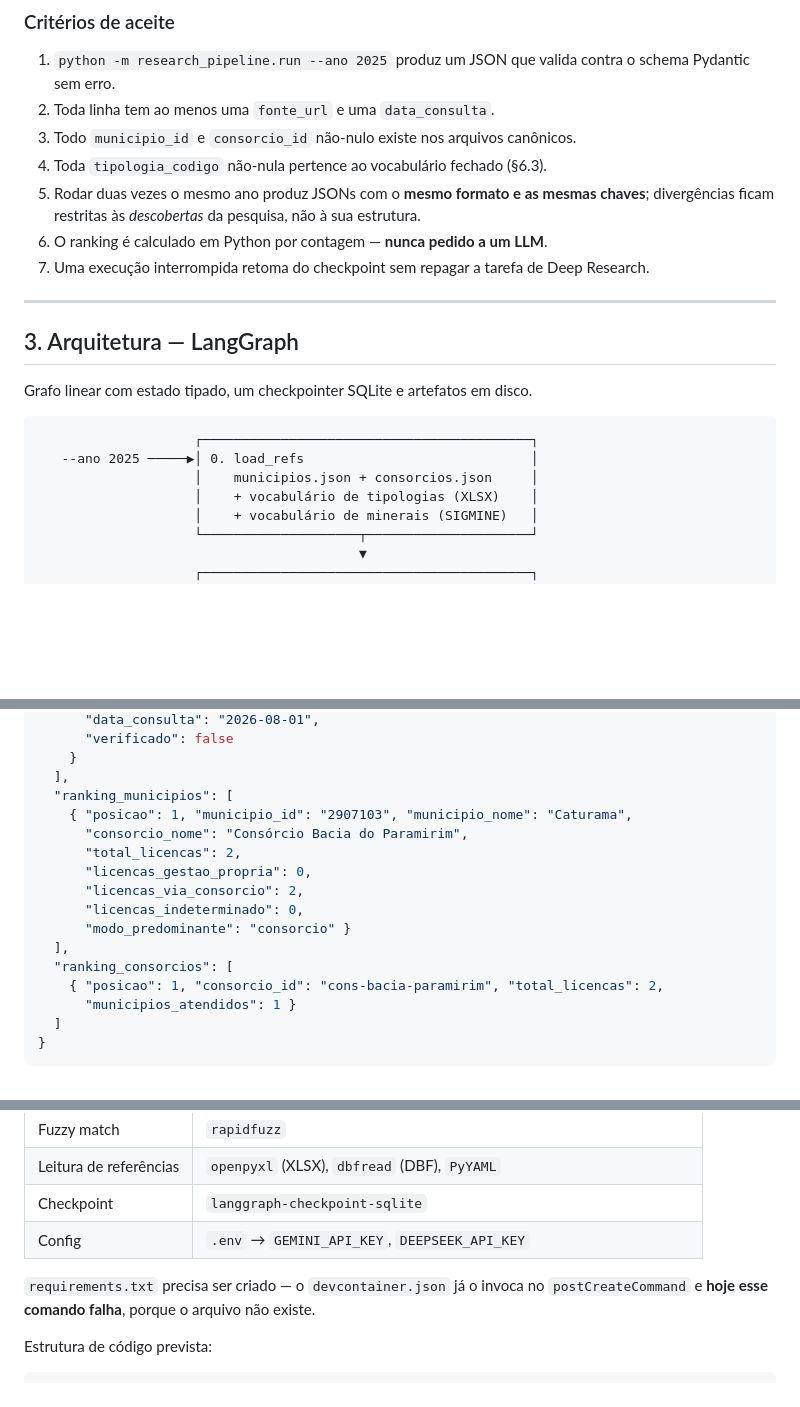
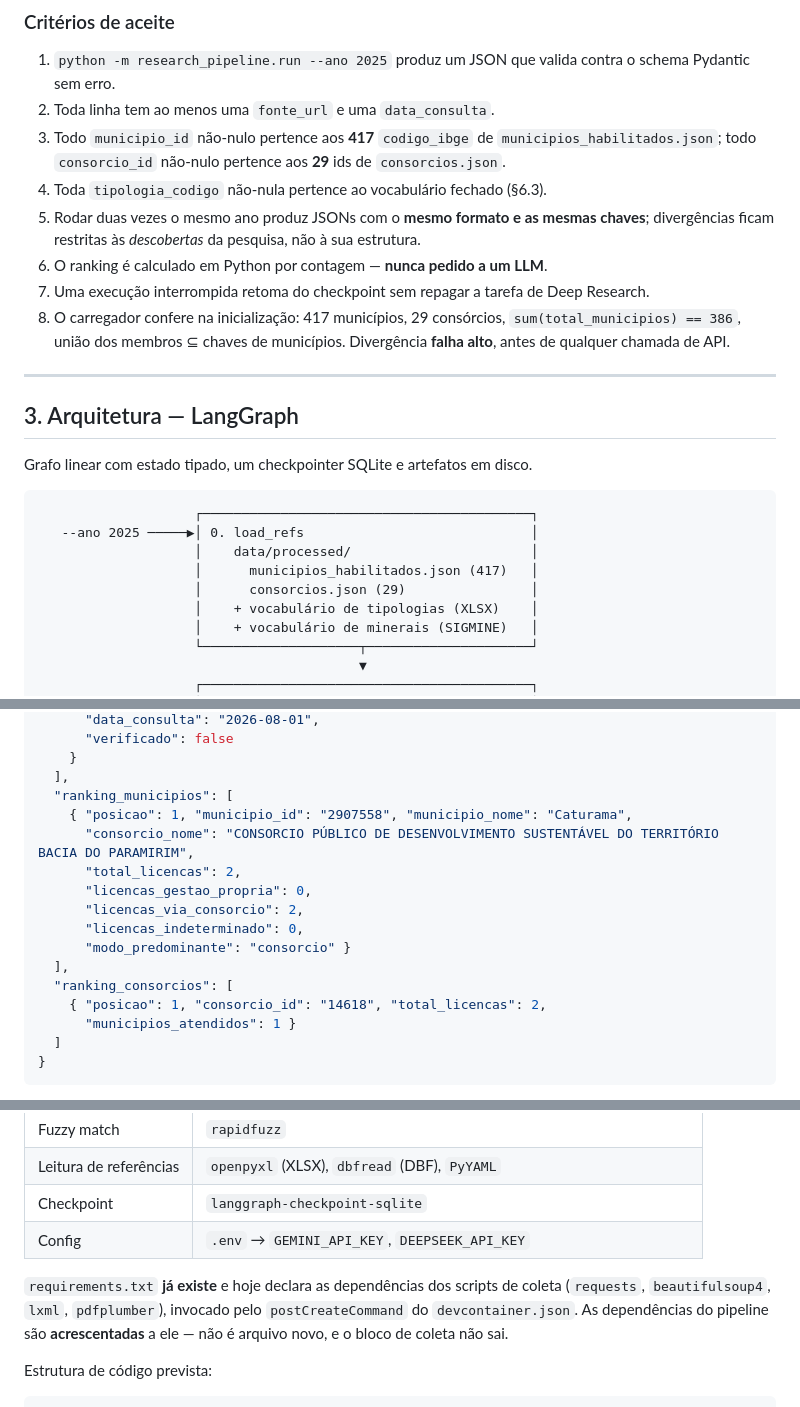
Before and after one commit to luanasj/hackathon-mais-mineracao-licenciamento, a Markdown page: research_pipeline/GOAL.md, 3 parts joined by grey strips. Rendered like a GitHub page; blank space fills up the shorter version.

````diff
--- a/research_pipeline/GOAL.md
+++ b/research_pipeline/GOAL.md
@@ -53,11 +54,12 @@ O produto final do pipeline é **o JSON estruturado**. Nada mais.
 
 1. `python -m research_pipeline.run --ano 2025` produz um JSON que valida contra o schema Pydantic sem erro.
 2. Toda linha tem ao menos uma `fonte_url` e uma `data_consulta`.
-3. Todo `municipio_id` e `consorcio_id` não-nulo existe nos arquivos canônicos.
+3. Todo `municipio_id` não-nulo pertence aos **417** `codigo_ibge` de `municipios_habilitados.json`; todo `consorcio_id` não-nulo pertence aos **29** ids de `consorcios.json`.
 4. Toda `tipologia_codigo` não-nula pertence ao vocabulário fechado (§6.3).
 5. Rodar duas vezes o mesmo ano produz JSONs com o **mesmo formato e as mesmas chaves**; divergências ficam restritas às *descobertas* da pesquisa, não à sua estrutura.
 6. O ranking é calculado em Python por contagem — **nunca pedido a um LLM**.
 7. Uma execução interrompida retoma do checkpoint sem repagar a tarefa de Deep Research.
+8. O carregador confere na inicialização: 417 municípios, 29 consórcios, `sum(total_municipios) == 386`, união dos membros ⊆ chaves de municípios. Divergência **falha alto**, antes de qualquer chamada de API.
 
 ---
 
@@ -68,7 +70,9 @@ Grafo linear com estado tipado, um checkpointer SQLite e artefatos em disco.
 ```
                     ┌──────────────────────────────────────────┐
    --ano 2025 ─────▶│ 0. load_refs                             │
-                    │    municipios.json + consorcios.json     │
+                    │    data/processed/                       │
+                    │      municipios_habilitados.json (417)   │
+                    │      consorcios.json (29)                │
                     │    + vocabulário de tipologias (XLSX)    │
                     │    + vocabulário de minerais (SIGMINE)   │
                     └────────────────────┬─────────────────────┘
@@ -433,8 +496,8 @@ Um registro = **uma licença concedida**. O ranking é derivado, nunca pedido ao
     }
   ],
   "ranking_municipios": [
-    { "posicao": 1, "municipio_id": "2907103", "municipio_nome": "Caturama",
-      "consorcio_nome": "Consórcio Bacia do Paramirim",
+    { "posicao": 1, "municipio_id": "2907558", "municipio_nome": "Caturama",
+      "consorcio_nome": "CONSORCIO PÚBLICO DE DESENVOLVIMENTO SUSTENTÁVEL DO TERRITÓRIO BACIA DO PARAMIRIM",
       "total_licencas": 2,
       "licencas_gestao_propria": 0,
       "licencas_via_consorcio": 2,
@@ -442,7 +505,7 @@ Um registro = **uma licença concedida**. O ranking é derivado, nunca pedido ao
       "modo_predominante": "consorcio" }
   ],
   "ranking_consorcios": [
-    { "posicao": 1, "consorcio_id": "cons-bacia-paramirim", "total_licencas": 2,
+    { "posicao": 1, "consorcio_id": "14618", "total_licencas": 2,
       "municipios_atendidos": 1 }
   ]
 }
@@ -490,8 +553,10 @@ por inteiro, o que permite iterar de graça nos prompts do DeepSeek usando um re
 | Checkpoint | `langgraph-checkpoint-sqlite` |
 | Config | `.env` → `GEMINI_API_KEY`, `DEEPSEEK_API_KEY` |
 
-`requirements.txt` precisa ser criado — o `devcontainer.json` já o invoca no
-`postCreateCommand` e **hoje esse comando falha**, porque o arquivo não existe.
+`requirements.txt` **já existe** e hoje declara as dependências dos scripts de coleta
+(`requests`, `beautifulsoup4`, `lxml`, `pdfplumber`), invocado pelo `postCreateCommand` do
+`devcontainer.json`. As dependências do pipeline são **acrescentadas** a ele — não é arquivo
+novo, e o bloco de coleta não sai.
 
 Estrutura de código prevista:
 
````
Also changed, not shown: other parts of research_pipeline/GOAL.md (+102 -38 lines).
